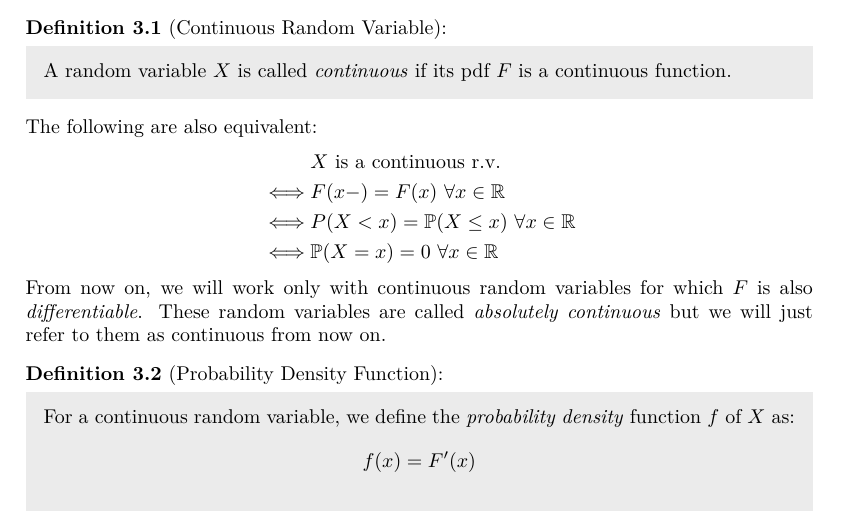
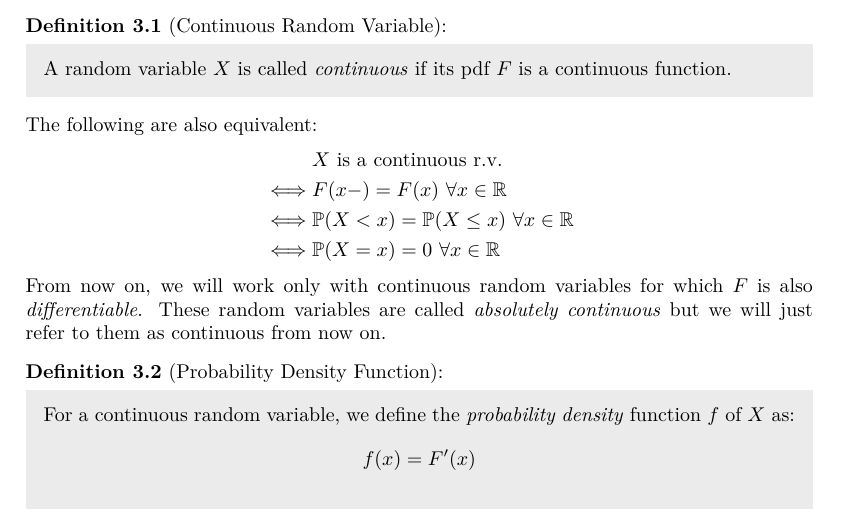
Before and after one commit to ras257/cam-notes, a LaTeX thesis (IA/lent/Probability/main.tex, which reads IA/lent/Probability/chapters/3-ContinuousRandomVariables.tex): part of page 67 of 89, cut so that both start at the same text. Compiled offline with pdfLaTeX.

Commit message:
Fix typo in Probability Ch.3

```diff
--- a/IA/lent/Probability/chapters/3-ContinuousRandomVariables.tex
+++ b/IA/lent/Probability/chapters/3-ContinuousRandomVariables.tex
@@ -103,7 +103,7 @@ The following are also equivalent:
 \begin{align*}
   & X \text{ is a continuous r.v.} \\
   \iff& F(x-) = F(x)\ \forall x \in \R \\
-  \iff& P(X < x) = \P(X \leq x)\ \forall x \in \R \\
+  \iff& \P(X < x) = \P(X \leq x)\ \forall x \in \R \\
   \iff& \P(X = x) = 0\ \forall x \in \R
 \end{align*}
 From now on, we will work only with continuous random variables for which $F$ is also \textit{differentiable}.
```
